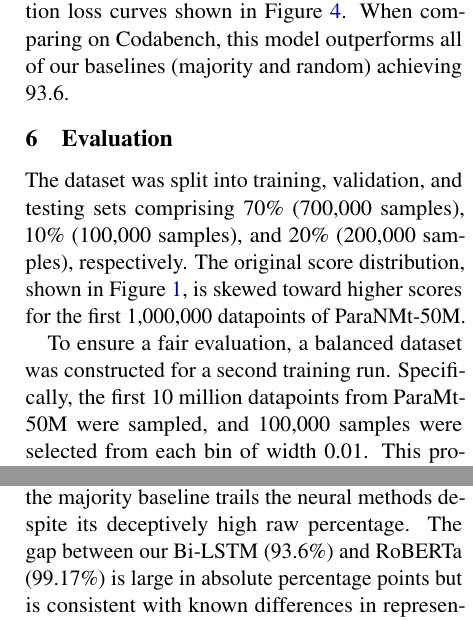
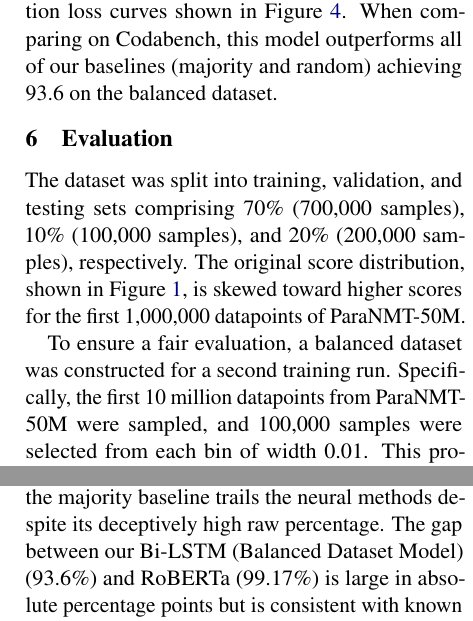
Before and after one commit to Sathurshan03/paraphrasing_detection, a LaTeX document (report/main.tex): two parts of the columns of pages 4 and 5 of 6, joined at a grey line, cut so that both start at the same text. Compiled offline with pdfLaTeX.

Commit message:
more fixes

```diff
--- a/report/main.tex
+++ b/report/main.tex
@@ -337,7 +337,7 @@ procedure:
 The small subset was taken due to compute constraints. Training yielded the training
 and validation loss curves shown in Figure \ref{fig:loss-plot-lstm}. When comparing on
 Codabench, this model outperforms all of our baselines (majority and random) achieving
-93.6.
+93.6 on the balanced dataset.
 
 \begin{figure}
   \centering
@@ -354,10 +354,10 @@ Codabench, this model outperforms all of our baselines (majority and random) ach
 The dataset was split into training, validation, and testing sets comprising
 70\% (700,000 samples), 10\% (100,000 samples), and 20\% (200,000 samples), respectively.
 The original score distribution, shown in Figure \ref{fig:score-distribution},
-is skewed toward higher scores for the first 1,000,000 datapoints of ParaNMt-50M.
+is skewed toward higher scores for the first 1,000,000 datapoints of ParaNMT-50M.
 
 To ensure a fair evaluation, a balanced dataset was constructed for a second training run.
-Specifically, the first 10 million datapoints from ParaMt-50M were sampled,
+Specifically, the first 10 million datapoints from ParaNMT-50M were sampled,
 and 100,000 samples were selected from each bin of width 0.01.
 This process resulted in a more uniform distribution across score ranges,
 as illustrated in Figure \ref{fig:score-distribution_balanced}.
@@ -445,7 +445,7 @@ RoBERTa system) achieves the strongest score, our recurrent
 model sits clearly above the non-input baseline but below the
 transformer, and the majority baseline trails the neural methods
 despite its deceptively high raw percentage. The gap between
-our Bi-LSTM (93.6\%) and RoBERTa (99.17\%) is large in
+our Bi-LSTM (Balanced Dataset Model) (93.6\%) and RoBERTa (99.17\%) is large in
 absolute percentage points but is consistent with known
 differences in representational capacity, pretraining, and
 the ability of self-attention to model long-range and subtle
```
